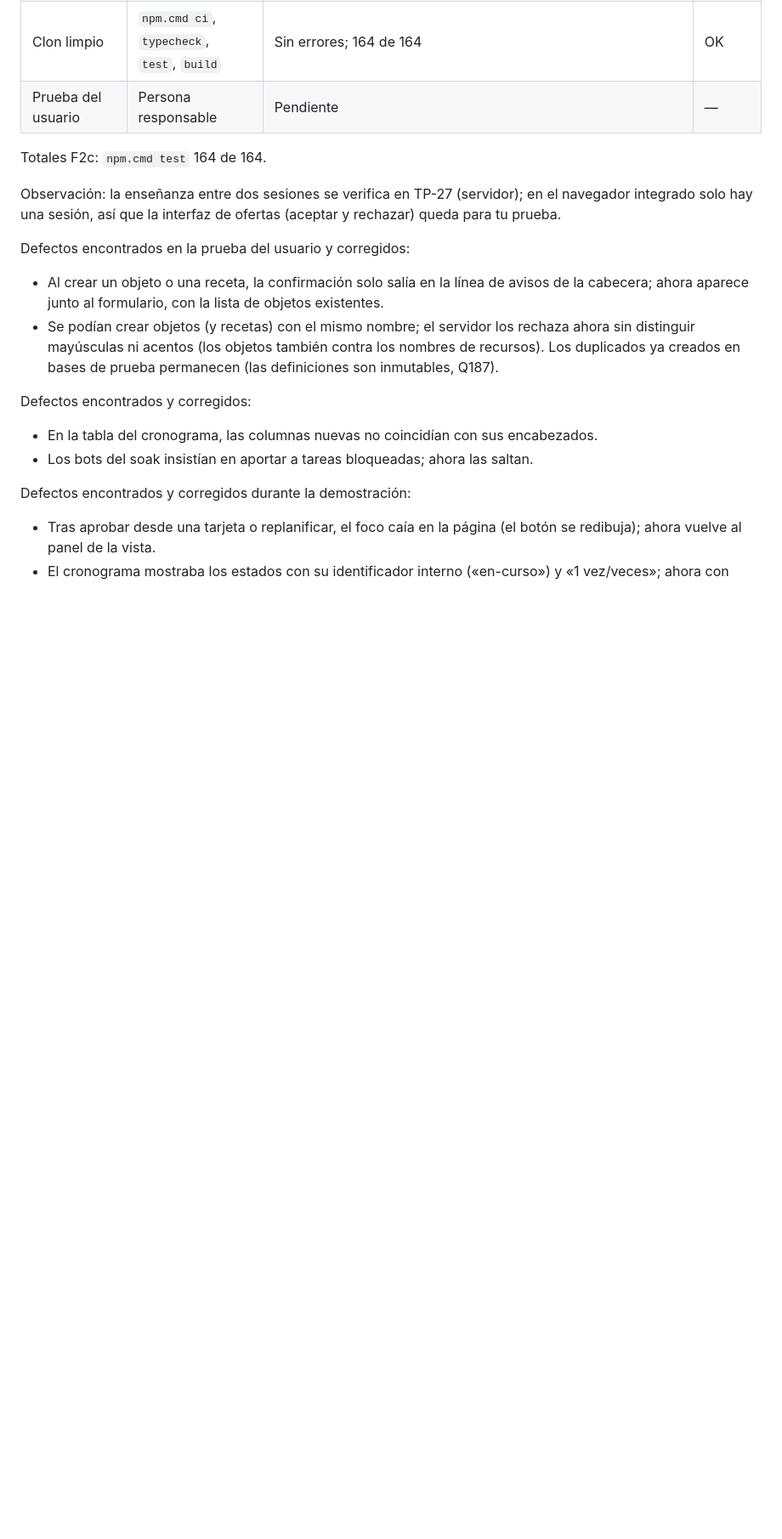
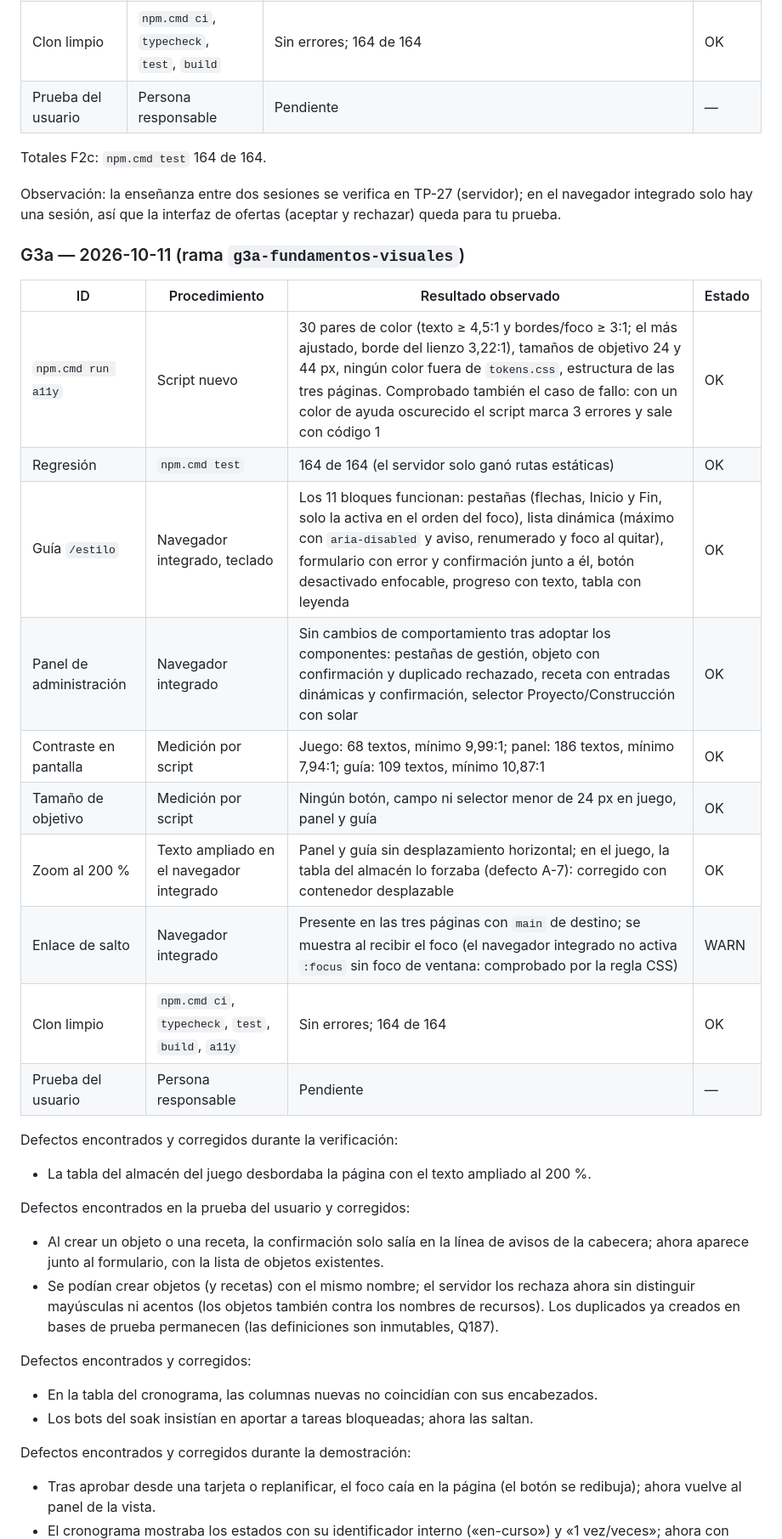
Before and after one commit to jcjarauta/Claude.juego, a Markdown page: docs/pruebas.md, the part around the change. Shown at 85% size. Rendered like a GitHub page; blank space fills up the shorter version.

Commit message:
G3a: evidencias en docs/pruebas.md
Co-Authored-By: Claude Sonnet 5.5 <noreply@anthropic.com>

```diff
--- a/docs/pruebas.md
+++ b/docs/pruebas.md
@@ -308,6 +308,24 @@ Totales F2c: `npm.cmd test` 164 de 164.
 
 Observación: la enseñanza entre dos sesiones se verifica en TP-27 (servidor); en el navegador integrado solo hay una sesión, así que la interfaz de ofertas (aceptar y rechazar) queda para tu prueba.
 
+### G3a — 2026-10-11 (rama `g3a-fundamentos-visuales`)
+
+| ID | Procedimiento | Resultado observado | Estado |
+|---|---|---|---|
+| `npm.cmd run a11y` | Script nuevo | 30 pares de color (texto ≥ 4,5:1 y bordes/foco ≥ 3:1; el más ajustado, borde del lienzo 3,22:1), tamaños de objetivo 24 y 44 px, ningún color fuera de `tokens.css`, estructura de las tres páginas. Comprobado también el caso de fallo: con un color de ayuda oscurecido el script marca 3 errores y sale con código 1 | OK |
+| Regresión | `npm.cmd test` | 164 de 164 (el servidor solo ganó rutas estáticas) | OK |
+| Guía `/estilo` | Navegador integrado, teclado | Los 11 bloques funcionan: pestañas (flechas, Inicio y Fin, solo la activa en el orden del foco), lista dinámica (máximo con `aria-disabled` y aviso, renumerado y foco al quitar), formulario con error y confirmación junto a él, botón desactivado enfocable, progreso con texto, tabla con leyenda | OK |
+| Panel de administración | Navegador integrado | Sin cambios de comportamiento tras adoptar los componentes: pestañas de gestión, objeto con confirmación y duplicado rechazado, receta con entradas dinámicas y confirmación, selector Proyecto/Construcción con solar | OK |
+| Contraste en pantalla | Medición por script | Juego: 68 textos, mínimo 9,99:1; panel: 186 textos, mínimo 7,94:1; guía: 109 textos, mínimo 10,87:1 | OK |
+| Tamaño de objetivo | Medición por script | Ningún botón, campo ni selector menor de 24 px en juego, panel y guía | OK |
+| Zoom al 200 % | Texto ampliado en el navegador integrado | Panel y guía sin desplazamiento horizontal; en el juego, la tabla del almacén lo forzaba (defecto A-7): corregido con contenedor desplazable | OK |
+| Enlace de salto | Navegador integrado | Presente en las tres páginas con `main` de destino; se muestra al recibir el foco (el navegador integrado no activa `:focus` sin foco de ventana: comprobado por la regla CSS) | WARN |
+| Clon limpio | `npm.cmd ci`, `typecheck`, `test`, `build`, `a11y` | Sin errores; 164 de 164 | OK |
+| Prueba del usuario | Persona responsable | Pendiente | — |
+
+Defectos encontrados y corregidos durante la verificación:
+- La tabla del almacén del juego desbordaba la página con el texto ampliado al 200 %.
+
 Defectos encontrados en la prueba del usuario y corregidos:
 - Al crear un objeto o una receta, la confirmación solo salía en la línea de avisos de la cabecera; ahora aparece junto al formulario, con la lista de objetos existentes.
 - Se podían crear objetos (y recetas) con el mismo nombre; el servidor los rechaza ahora sin distinguir mayúsculas ni acentos (los objetos también contra los nombres de recursos). Los duplicados ya creados en bases de prueba permanecen (las definiciones son inmutables, Q187).
```
